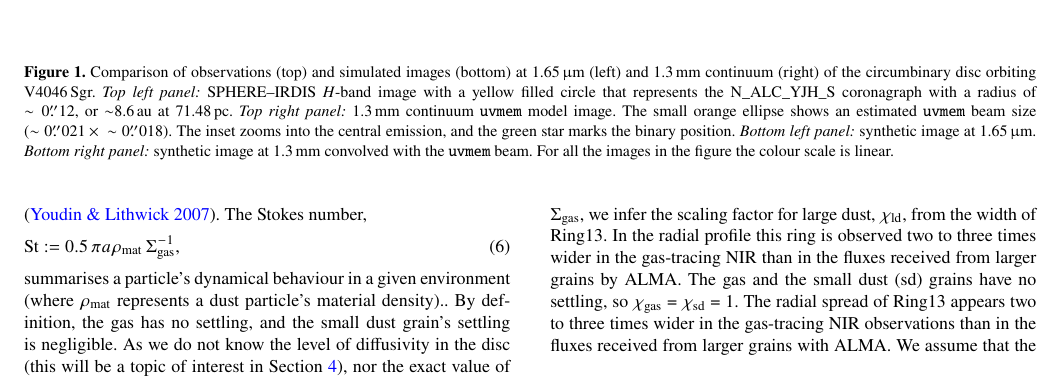
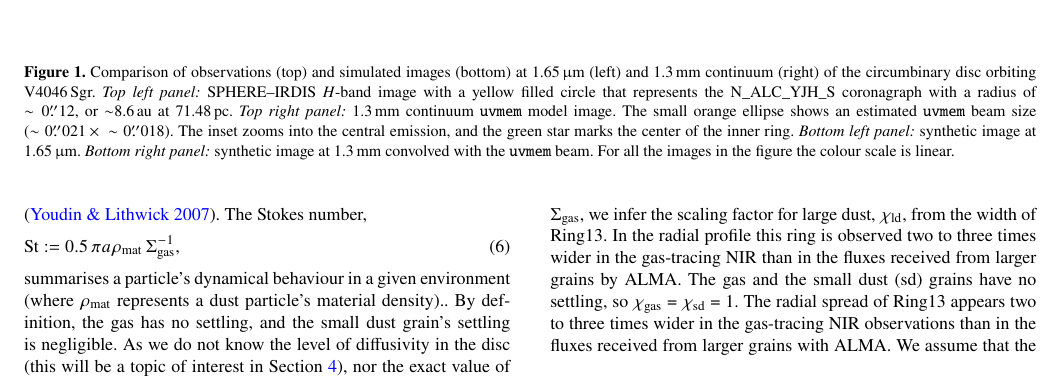
Before and after one commit to RafaMartinezB/V4046Sgr-high-resolution-1.3-mm-continuum-ALMA-observations-a-disc-with-a-thin-ring, a LaTeX paper (Draft_V4046Sgr_mnras.tex): part of page 4 of 9, cut so that both start at the same text. Compiled offline with pdfLaTeX; a LaTeX package or settings file that is missing is left out.

Commit message:
Updates from Overleaf

```diff
--- a/Draft_V4046Sgr_mnras.tex
+++ b/Draft_V4046Sgr_mnras.tex
@@ -176,7 +176,7 @@ V4046\,Sgr was observed in DPI mode with SPHERE--IRDIS on March 13, 2016 \citep[
 
 \begin{figure*}
   \includegraphics[width=\textwidth]{hot_two_E.pdf}
-  \caption{Comparison of observations (top) and simulated images (bottom) at 1.65\,$\micron$ (left) and 1.3\,mm continuum (right) of the circumbinary disc orbiting V4046\,Sgr. \textit{Top left panel:} SPHERE--IRDIS \textit{H}-band image with a yellow filled circle that represents the N\_ALC\_YJH\_S coronagraph with a radius of $\sim0\farcs12$, or $\sim$8.6\,au at 71.48\,pc. \textit{Top right panel:} 1.3\,mm continuum {\tt uvmem} model image. The small orange ellipse shows an estimated {\tt uvmem} beam size ($\sim0\farcs021 \, \times \, \sim0\farcs018$). The inset zooms into the central emission, and the green star marks the binary position. \textit{Bottom left panel:} synthetic image at 1.65\,$\micron$. \textit{Bottom right panel:} synthetic image at 1.3\,mm convolved with the {\tt uvmem} beam. For all the images in the figure the colour scale is linear.}
+  \caption{Comparison of observations (top) and simulated images (bottom) at 1.65\,$\micron$ (left) and 1.3\,mm continuum (right) of the circumbinary disc orbiting V4046\,Sgr. \textit{Top left panel:} SPHERE--IRDIS \textit{H}-band image with a yellow filled circle that represents the N\_ALC\_YJH\_S coronagraph with a radius of $\sim0\farcs12$, or $\sim$8.6\,au at 71.48\,pc. \textit{Top right panel:} 1.3\,mm continuum {\tt uvmem} model image. The small orange ellipse shows an estimated {\tt uvmem} beam size ($\sim0\farcs021 \, \times \, \sim0\farcs018$). The inset zooms into the central emission, and the green star marks the center of the inner ring. \textit{Bottom left panel:} synthetic image at 1.65\,$\micron$. \textit{Bottom right panel:} synthetic image at 1.3\,mm convolved with the {\tt uvmem} beam. For all the images in the figure the colour scale is linear.}
   \label{fig:images_vs_simulated}
 \end{figure*}
 
```
Also changed, not shown: hot_two_E.pdf.
